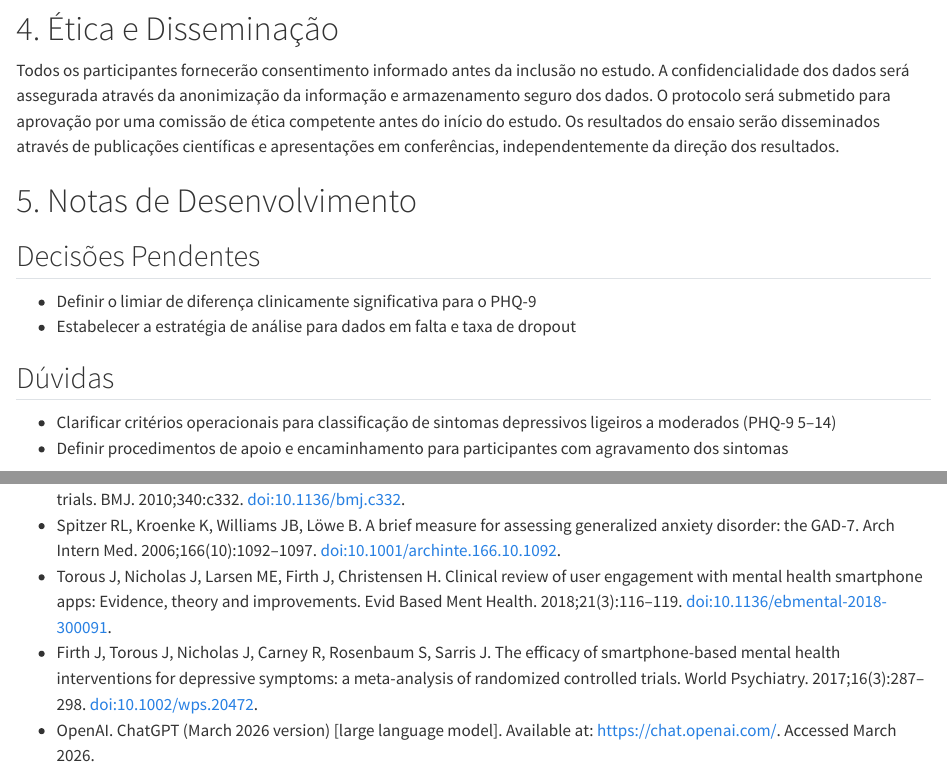
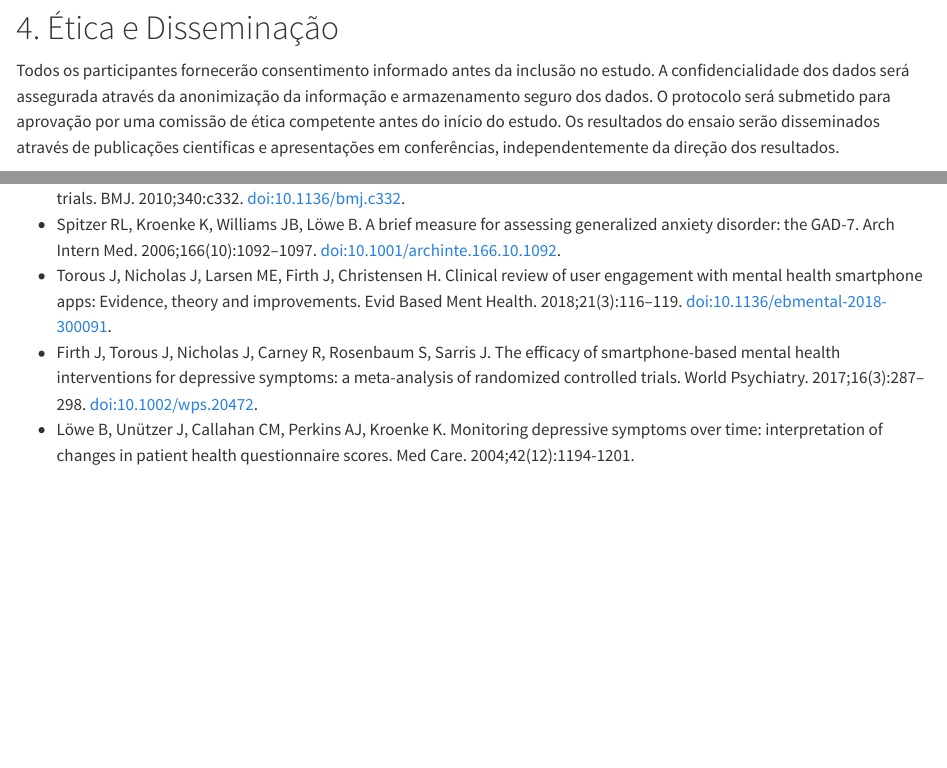
Before and after one commit to afonsoriosantos-lab/MindMove, a Quarto document (protocolo.qmd): the page in a window 1100 px wide, from 9230 px down before the commit and from 9330 px down after it, so that both start at the same text, and a second part further down, joined at a grey line. Rendered offline with R 4.5, knitr and Pandoc in place of Quarto, with nearby package versions.

Commit message:
mudanças

```diff
--- a/protocolo.qmd
+++ b/protocolo.qmd
@@ -135,20 +137,10 @@ Todos os participantes fornecerão consentimento informado antes da inclusão no
 O protocolo será submetido para aprovação por uma comissão de ética competente antes do início do estudo.
 Os resultados do ensaio serão disseminados através de publicações científicas e apresentações em conferências, independentemente da direção dos resultados.
 
-# 5. Notas de Desenvolvimento
-
-## Decisões Pendentes
-- Definir o limiar de diferença clinicamente significativa para o PHQ-9
-- Estabelecer a estratégia de análise para dados em falta e taxa de dropout
-
-## Dúvidas
-- Clarificar critérios operacionais para classificação de sintomas depressivos ligeiros a moderados (PHQ-9 5–14)
-- Definir procedimentos de apoio e encaminhamento para participantes com agravamento dos sintomas
-
 # Referências
 
 - Schulz KF, Altman DG, Moher D. CONSORT 2010 statement: updated guidelines for reporting parallel group randomised trials. BMJ. 2010;340:c332. doi:10.1136/bmj.c332.
 - Spitzer RL, Kroenke K, Williams JB, Löwe B. A brief measure for assessing generalized anxiety disorder: the GAD-7. Arch Intern Med. 2006;166(10):1092–1097. doi:10.1001/archinte.166.10.1092.
 - Torous J, Nicholas J, Larsen ME, Firth J, Christensen H. Clinical review of user engagement with mental health smartphone apps: Evidence, theory and improvements. Evid Based Ment Health. 2018;21(3):116–119. doi:10.1136/ebmental-2018-300091.
 - Firth J, Torous J, Nicholas J, Carney R, Rosenbaum S, Sarris J. The efficacy of smartphone-based mental health interventions for depressive symptoms: a meta-analysis of randomized controlled trials. World Psychiatry. 2017;16(3):287–298. doi:10.1002/wps.20472.
-- OpenAI. ChatGPT (March 2026 version) [large language model]. Available at: https://chat.openai.com/. Accessed March 2026.
+- Löwe B, Unützer J, Callahan CM, Perkins AJ, Kroenke K. Monitoring depressive symptoms over time: interpretation of changes in patient health questionnaire scores. Med Care. 2004;42(12):1194-1201.
```
Also changed, not shown: protocolo.qmd (10 more changed lines), 1 other file.
